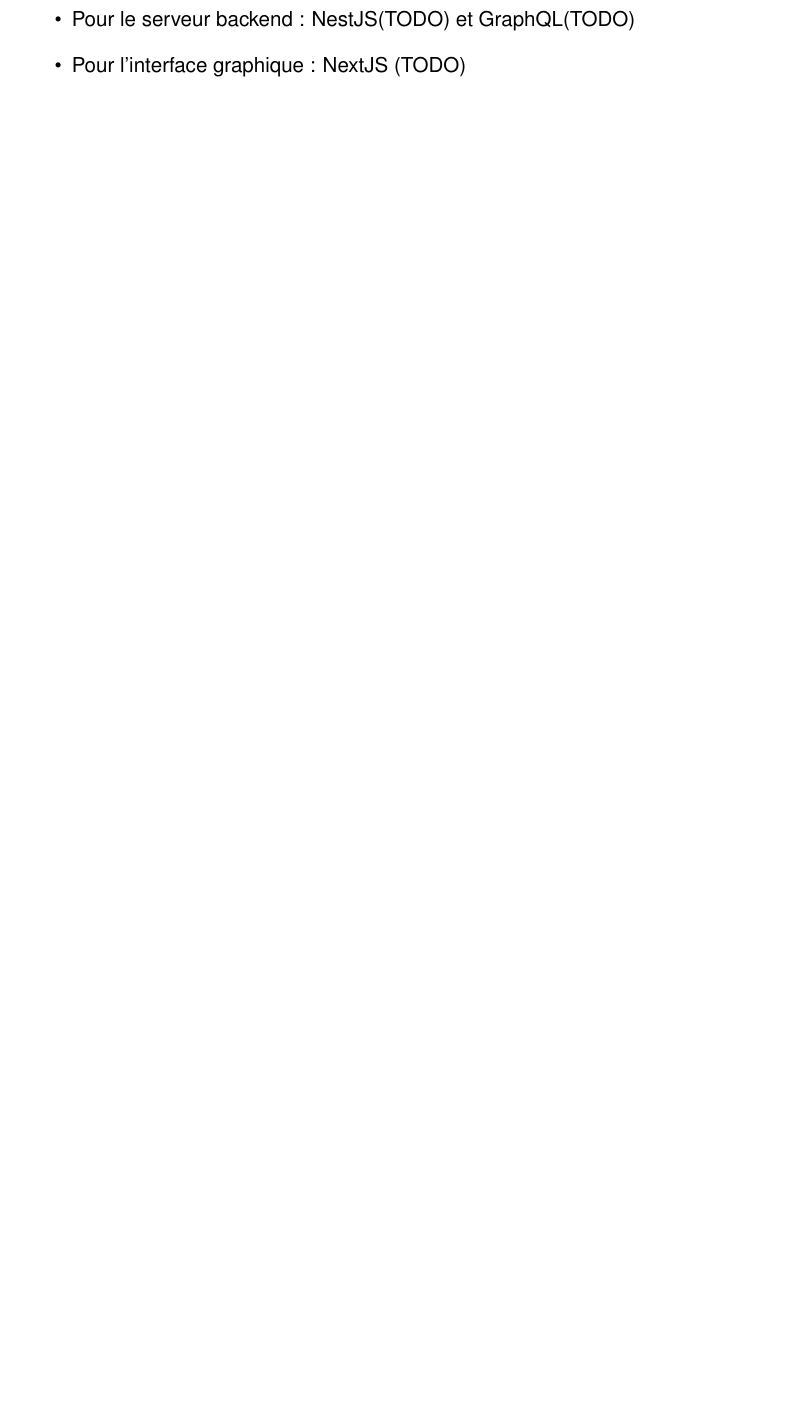
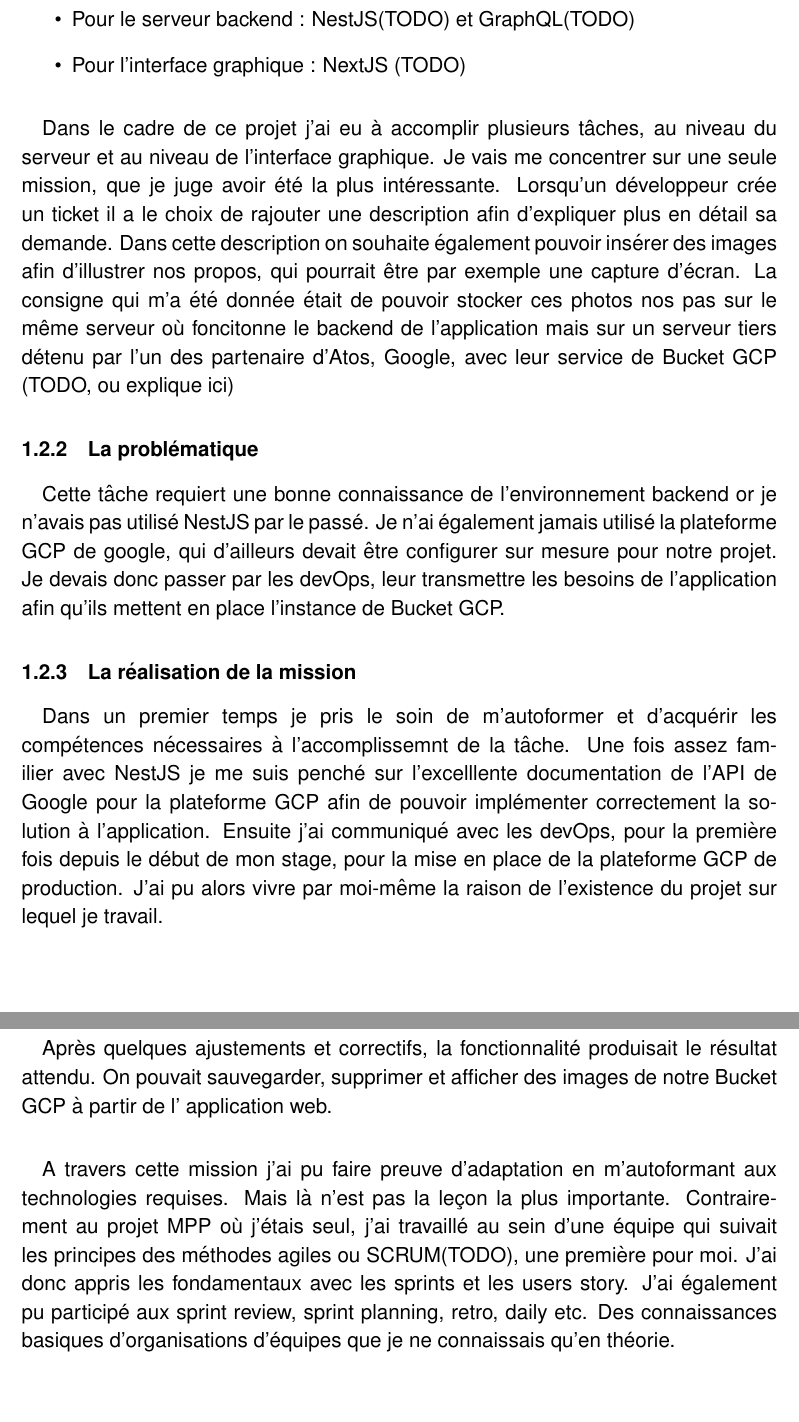
Before and after one commit to AlexisAoun/rapport-stage, a LaTeX document (main.tex): part of page 7 of 7 before the commit and two parts of pages 7 and 8 of 9 after it, the two joined at a grey line, cut so that both start at the same text, the shorter picture padded with empty space. Compiled offline with pdfLaTeX.

Commit message:
tickeratops done

```diff
--- a/main.tex
+++ b/main.tex
@@ -177,7 +177,49 @@
     Pour le serveur backend : NestJS(TODO) et GraphQL(TODO)
   \item
     Pour l'interface graphique : NextJS (TODO)
+\end{itemize}
 
-\end{itemize}
+\paragraph{}
+Dans le cadre de ce projet j'ai eu à accomplir plusieurs tâches, au niveau du serveur et au niveau de
+l'interface graphique. Je vais me concentrer sur une seule mission, que je juge avoir été la plus
+intéressante. Lorsqu'un développeur crée un ticket il a le choix de rajouter une description afin
+d'expliquer plus en détail sa demande. Dans cette description on souhaite également pouvoir insérer
+des images afin d'illustrer nos propos, qui pourrait être par exemple une capture d'écran. La consigne
+qui m'a été donnée était de pouvoir stocker ces photos nos pas sur le même serveur où foncitonne
+le backend de l'application mais sur un serveur tiers détenu par l'un des partenaire d'Atos, Google,
+avec leur service de Bucket GCP (TODO, ou explique ici)
+
+\subsubsection{La problématique}
+\paragraph{}
+Cette tâche requiert une bonne connaissance de l'environnement backend or je n'avais pas utilisé
+NestJS par le passé. Je n'ai également jamais utilisé la plateforme GCP de google, qui d'ailleurs
+devait être configurer sur mesure pour notre projet. Je devais donc passer par les devOps,
+leur transmettre les besoins de l'application afin qu'ils mettent en place l'instance de Bucket GCP.
+
+\subsubsection{La réalisation de la mission}
+\paragraph{}
+Dans un premier temps je pris le soin de m'autoformer et d'acquérir les compétences nécessaires
+à l'accomplissemnt de la tâche. Une fois assez familier avec NestJS je me suis penché sur l'excelllente
+documentation de l'API de Google pour la plateforme GCP afin de pouvoir implémenter correctement
+la solution à l'application. Ensuite j'ai communiqué avec les devOps, pour la première fois depuis
+le début de mon stage, pour la mise en place de la plateforme GCP de production. J'ai pu alors vivre
+par moi-même la raison de l'existence du projet sur lequel je travail.
+
+\subsubsection{Résultats et bilan}
+\paragraph{}
+Après quelques ajustements et correctifs, la fonctionnalité produisait le résultat attendu. On
+pouvait sauvegarder, supprimer et afficher des images de notre Bucket GCP à partir de l'
+application web.
+\paragraph{}
+A travers cette mission j'ai pu faire preuve d'adaptation en m'autoformant aux technologies
+requises. Mais là n'est pas la leçon la plus importante. Contrairement au projet MPP où j'étais
+seul, j'ai travaillé au sein d'une équipe qui suivait les principes des méthodes agiles ou SCRUM(TODO),
+une première pour moi. J'ai donc appris les fondamentaux avec les sprints et les users story.
+J'ai également pu participé aux sprint review, sprint planning, retro, daily etc. Des connaissances
+basiques d'organisations d'équipes que je ne connaissais qu'en théorie.
+
+% UGAP
+\newpage
+\subsection{UGAP}
 \end{sloppypar}
 \end{document}
```
Also changed, not shown: main.pdf.
